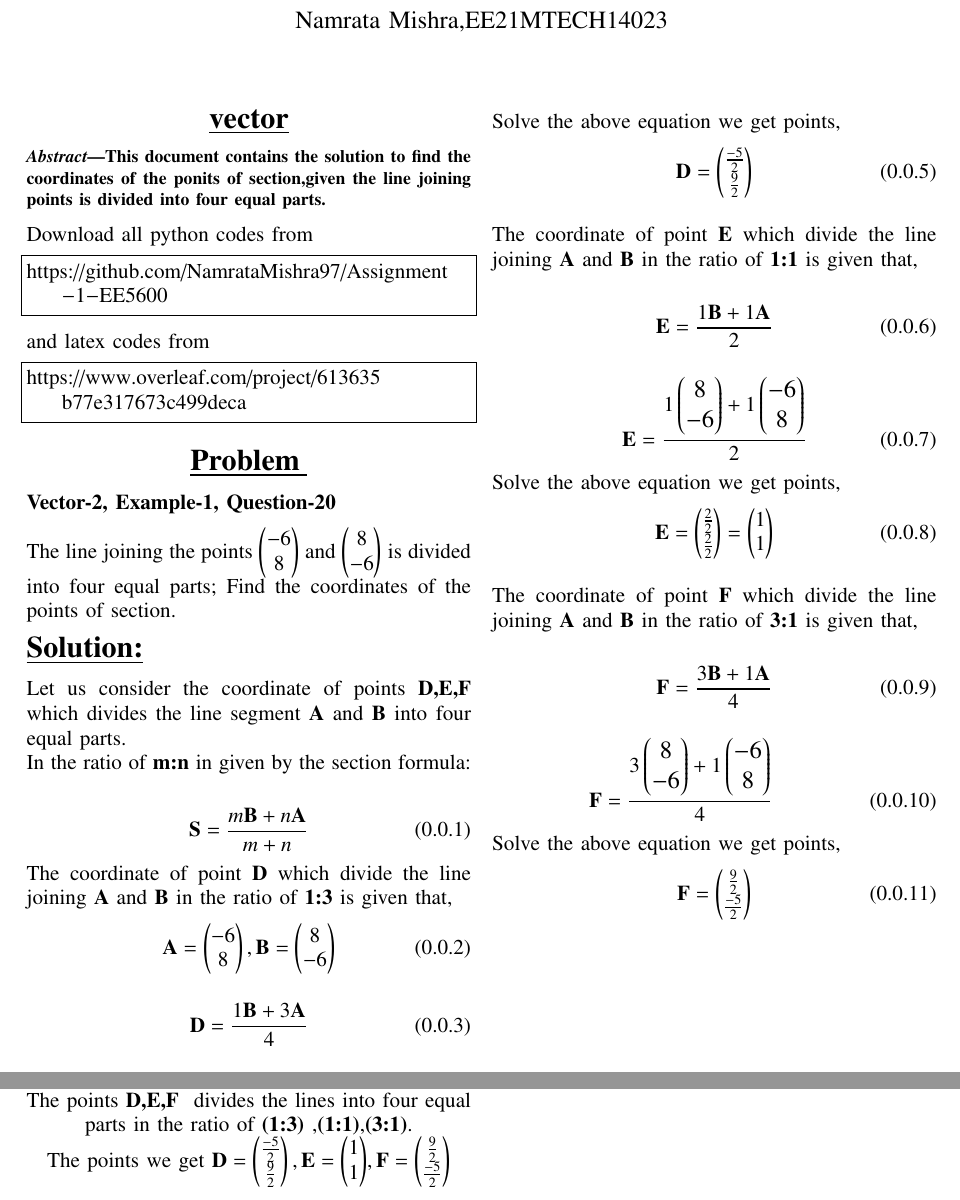
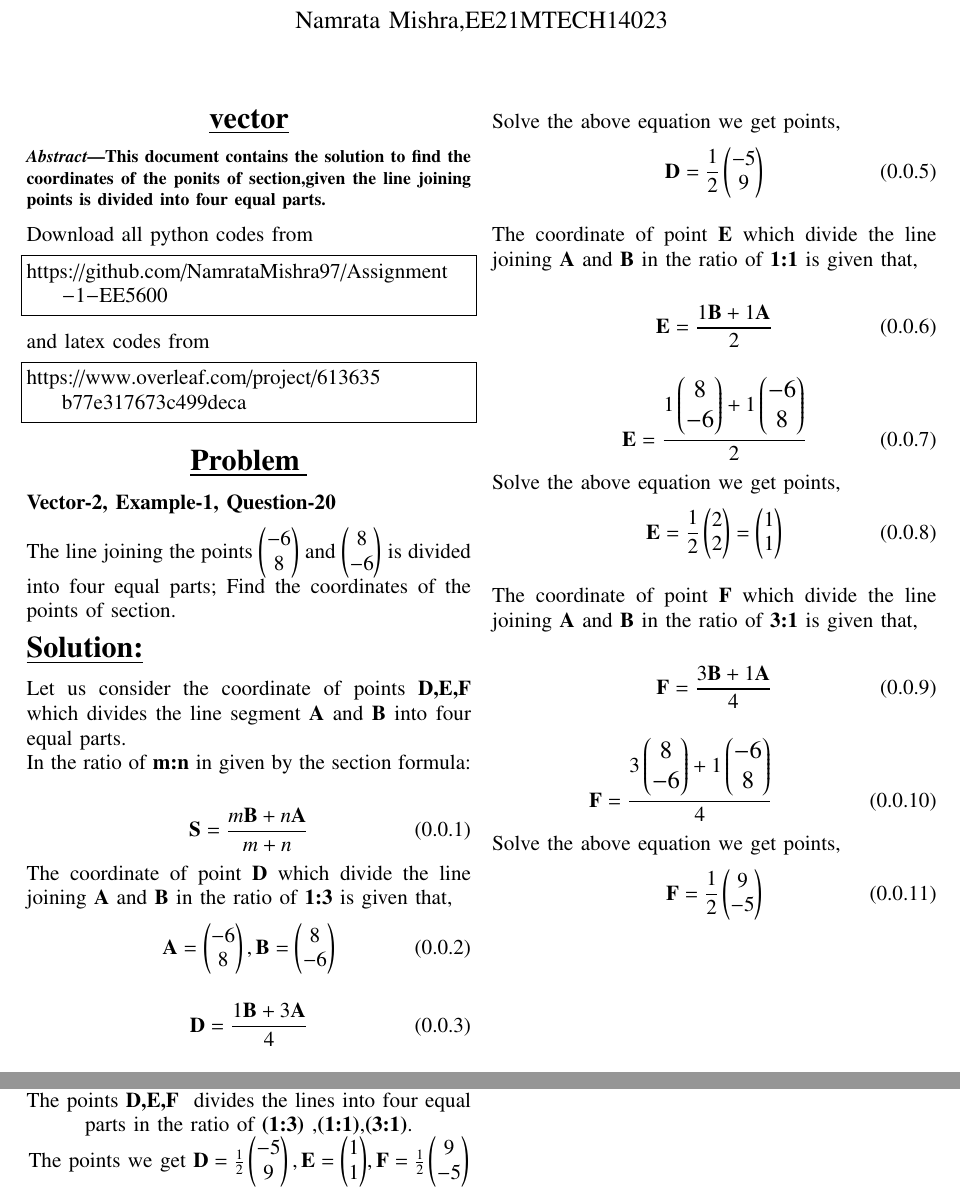
Before and after one commit to NamrataMishra97/Assignment-1-EE5600, a LaTeX paper (main.tex): two parts of pages 1 and 2 of 2, joined at a grey line, cut so that both start at the same text. Compiled offline with pdfLaTeX.

Commit message:
Add files via upload

```diff
--- a/main.tex
+++ b/main.tex
@@ -288,7 +288,7 @@ The coordinate of point {\bf D} which divide the line joining {\bf A} and {\bf B
 \end{align}
 Solve the above equation we get points,
 \begin{align}
-\vec{D}= \myvec{\frac{-5}{2} \\ \frac{9}{2}}
+\vec{D}=\frac{1}{2}\myvec{-5\\9}
 \end{align}\\
 The coordinate of point {\bf E} which divide the line joining {\bf A} and {\bf B} in the ratio of {\bf 1:1} is given that,\\
 \begin{align}
@@ -299,7 +299,7 @@ The coordinate of point {\bf E} which divide the line joining {\bf A} and {\bf B
 \end{align}
 Solve the above equation we get points,
 \begin{align}
-\vec{E}= \myvec{\frac{2}{2} \\ \frac{2}{2}}= {\myvec{1\\1}}
+\vec{E}=\frac{1}{2} \myvec{2\\2}= {\myvec{1\\1}}
 \end{align}\\
 The coordinate of point {\bf F} which divide the line joining {\bf A} and {\bf B} in the ratio of {\bf 3:1} is given that,\\
 \begin{align}
@@ -310,7 +310,7 @@ The coordinate of point {\bf F} which divide the line joining {\bf A} and {\bf B
 \end{align}
 Solve the above equation we get points,
 \begin{align}
-\vec{F}= \myvec{\frac{9}{2} \\ \frac{-5}{2}}
+\vec{F}=\frac{1}{2} \myvec{9\\-5}
 \end{align}\\
 
 \newpage
@@ -332,7 +332,7 @@ Plot of coordinate of the points obtained from Python code is shown below.
  The points {\bf D,E,F } divides the lines into four equal parts in the ratio of {\bf (1:3) },{\bf (1:1)},{\bf (3:1)}.\\
 The points we get
 \begin{math}
-\vec{D}= \myvec{\frac{-5}{2} \\ \frac{9}{2}}, \vec{E}={\myvec{1\\1}}, \vec{F}= \myvec{\frac{9}{2} \\ \frac{-5}{2}}\end{math}
+\vec{D}= \frac{1}{2}\myvec{-5\\9}, \vec{E}={\myvec{1\\1}}, \vec{F}= \frac{1}{2} \myvec{9\\-5}\end{math}
  \end{center}
 \end{document}
 © 2021 GitHub, Inc.
```
